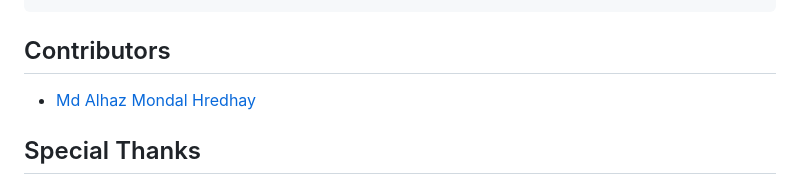
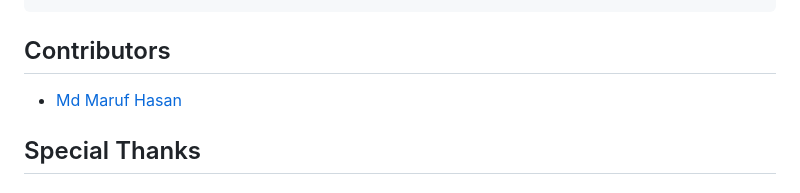
Before and after one commit to marufhasanmitul/ecommerce_crafty_bay, a Markdown page: README.md, the part around the change. GitHub-like rendering.

```diff
--- a/README.md
+++ b/README.md
@@ -204,7 +204,7 @@ craftybay_ecommerce_application/
 
 ## Contributors
 
-- [Md Alhaz Mondal Hredhay](https://github.com/hredhayxz)
+- [Md Maruf Hasan](https://github.com/marufhasanmitul)
 
 ## Special Thanks
 
```
